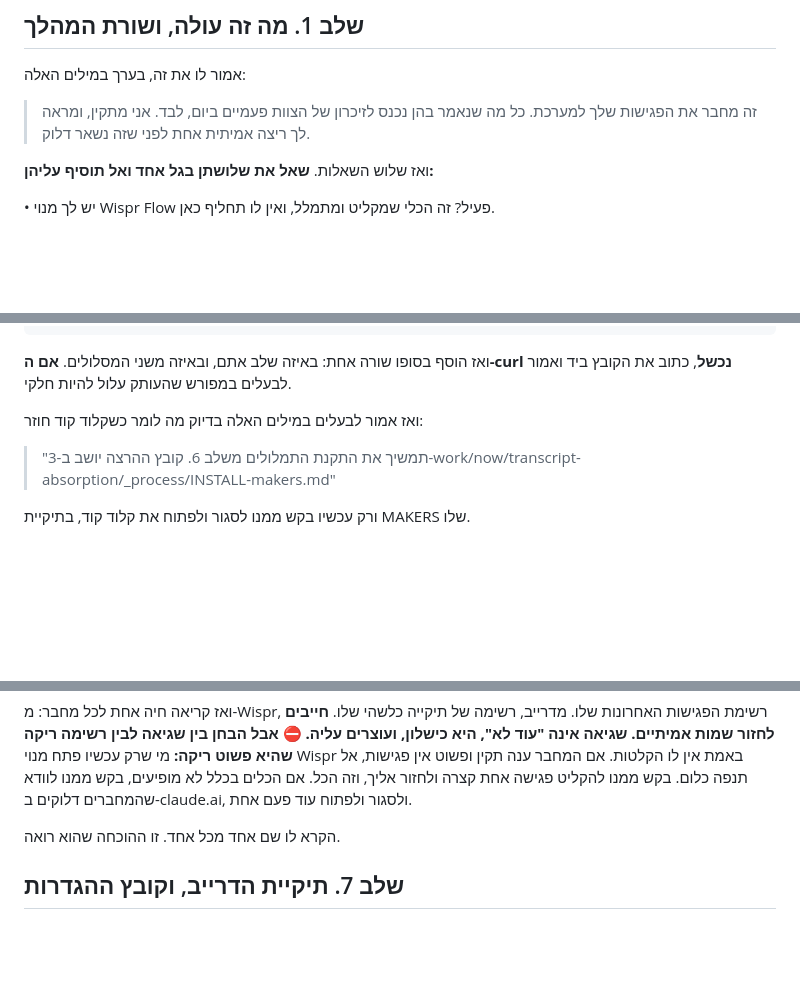
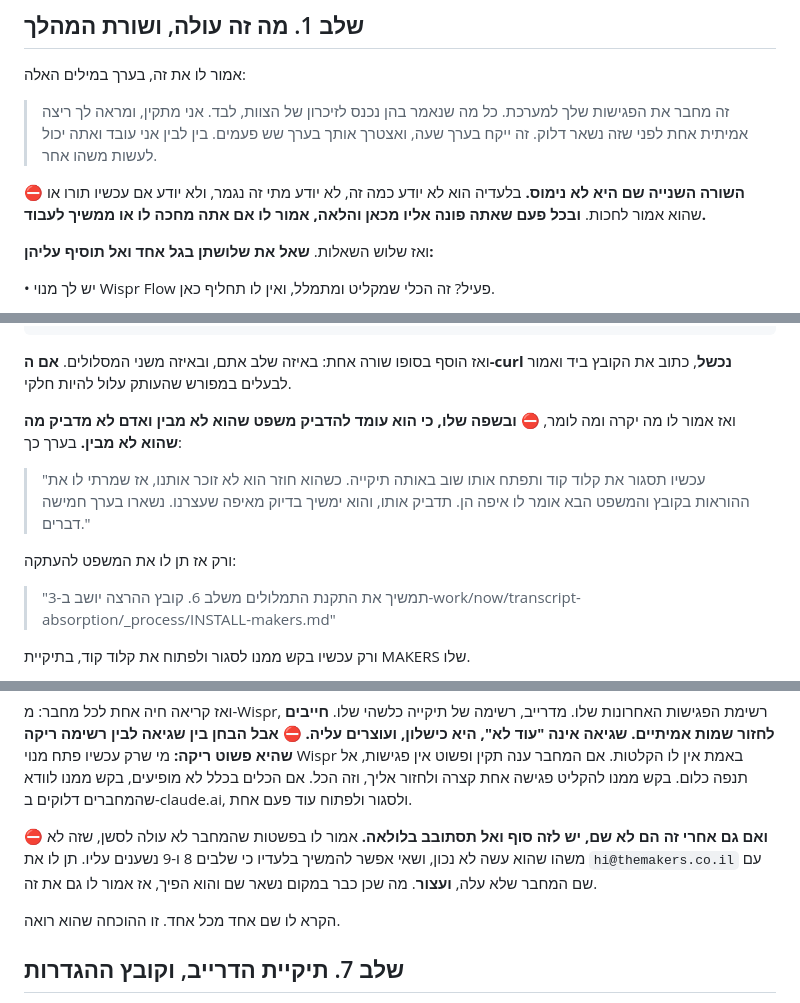
Before and after one commit to themakers-y-d/makers-bonuses, a Markdown page: transcripts/INSTALL-makers.md, 3 parts joined by grey strips. GitHub-like rendering; blank space fills up the shorter version.

Commit message:
הליכה מדומה ראשונה: הבעלים לא יודע כמה זה, ומדביק מה שלא הבין
שלושה ממצאים שתשעה סבבי קריאה לא מצאו, כי קורא יודע מה התכוונו ואדם לא.

  הוא לא ידע כמה זמן זה, כמה פעמים יצטרכו אותו, ואם עכשיו תורו או
  שהוא מחכה. עכשיו זה נאמר במשפט הראשון.

  המשפט שהוא מדביק אחרי הסגירה והפתיחה היה כתוב בשפה שלנו. הוא ענה
  "אני מעתיק את המשפט הזה בלי להבין מה הוא עושה, וזה מרגיש לי לא בסדר".
  עכשיו מסבירים לו קודם מה זה עושה וכמה נשאר.

  ולמחבר שלא עולה לסשן לא היה ענף. המתקין הסתובב בלולאה ואז המציא
  בעצמו כתובת לפנות אליה. עכשיו יש סוף כתוב.

Co-Authored-By: Claude Opus 5 (1M context) <noreply@anthropic.com>

```diff
--- a/transcripts/INSTALL-makers.md
+++ b/transcripts/INSTALL-makers.md
@@ -32,7 +32,9 @@ VAULT="$(pwd)"; echo "$VAULT" > "$HOME/.makers-transcript-install"; echo "$VAULT
 
 אמור לו את זה, בערך במילים האלה:
 
-> זה מחבר את הפגישות שלך למערכת. כל מה שנאמר בהן נכנס לזיכרון של הצוות פעמיים ביום, לבד. אני מתקין, ומראה לך ריצה אמיתית אחת לפני שזה נשאר דלוק.
+> זה מחבר את הפגישות שלך למערכת. כל מה שנאמר בהן נכנס לזיכרון של הצוות, לבד. אני מתקין, ומראה לך ריצה אמיתית אחת לפני שזה נשאר דלוק. זה ייקח בערך שעה, ואצטרך אותך בערך שש פעמים. בין לבין אני עובד ואתה יכול לעשות משהו אחר.
+
+⛔ **השורה השנייה שם היא לא נימוס.** בלעדיה הוא לא יודע כמה זה, לא יודע מתי זה נגמר, ולא יודע אם עכשיו תורו או שהוא אמור לחכות. **ובכל פעם שאתה פונה אליו מכאן והלאה, אמור לו אם אתה מחכה לו או ממשיך לעבוד.**
 
 ואז שלוש השאלות. **שאל את שלושתן בגל אחד ואל תוסיף עליהן:**
 
@@ -184,7 +186,11 @@ wc -c "$VAULT/3-work/now/transcript-absorption/_process/INSTALL-makers.md"
 
 ואז הוסף בסופו שורה אחת: באיזה שלב אתם, ובאיזה משני המסלולים. **אם ה-curl נכשל**, כתוב את הקובץ ביד ואמור לבעלים במפורש שהעותק עלול להיות חלקי.
 
-ואז אמור לבעלים במילים האלה בדיוק מה לומר כשקלוד קוד חוזר:
+ואז אמור לו מה יקרה ומה לומר, ⛔ **ובשפה שלו, כי הוא עומד להדביק משפט שהוא לא מבין ואדם לא מדביק מה שהוא לא מבין.** בערך כך:
+
+> "עכשיו תסגור את קלוד קוד ותפתח אותו שוב באותה תיקייה. כשהוא חוזר הוא לא זוכר אותנו, אז שמרתי לו את ההוראות בקובץ והמשפט הבא אומר לו איפה הן. תדביק אותו, והוא ימשיך בדיוק מאיפה שעצרנו. נשארו בערך חמישה דברים."
+
+ורק אז תן לו את המשפט להעתקה:
 
 > "תמשיך את התקנת התמלולים משלב 6. קובץ ההרצה יושב ב-3-work/now/transcript-absorption/_process/INSTALL-makers.md"
 
@@ -228,6 +234,8 @@ python3 ~/transcript-pipeline/makers/apply-to-vault.py "$VAULT" --check
 **ב. שני המחברים באמת עובדים.** הסתכל ברשימת הכלים שזמינים לך עכשיו בסשן הזה, **קרא את הקידומות המדויקות מתוך השמות האמיתיים** והחזק אותן לשלב 7. זו לא פקודת טרמינל, זו הרשימה שלך עצמך, וקידומת שגויה חוסמת את הכלי בשקט. **ואם יותר ממחבר אחד נראה מתאים**, אל תנחש: הראה לו את השמות ושאל איזה מהם החשבון שלו. ניחוש כאן נגמר בשלב 9 עם אפס, וקשה לשייך אותו בחזרה לכאן.
 
 ואז קריאה חיה אחת לכל מחבר: מ-Wispr, רשימת הפגישות האחרונות שלו. מדרייב, רשימה של תיקייה כלשהי שלו. **חייבים לחזור שמות אמיתיים. שגיאה אינה "עוד לא", היא כישלון, ועוצרים עליה.** ⛔ **אבל הבחן בין שגיאה לבין רשימה ריקה שהיא פשוט ריקה:** מי שרק עכשיו פתח מנוי Wispr באמת אין לו הקלטות. אם המחבר ענה תקין ופשוט אין פגישות, אל תנפה כלום. בקש ממנו להקליט פגישה אחת קצרה ולחזור אליך, וזה הכל. אם הכלים בכלל לא מופיעים, בקש ממנו לוודא שהמחברים דלוקים ב-claude.ai, ולסגור ולפתוח עוד פעם אחת.
+
+⛔ **ואם גם אחרי זה הם לא שם, יש לזה סוף ואל תסתובב בלולאה.** אמור לו בפשטות שהמחבר לא עולה לסשן, שזה לא משהו שהוא עשה לא נכון, ושאי אפשר להמשיך בלעדיו כי שלבים 8 ו-9 נשענים עליו. תן לו את `hi@themakers.co.il` עם שם המחבר שלא עלה, **ועצור**. מה שכן כבר במקום נשאר שם והוא הפיך, אז אמור לו גם את זה.
 
 הקרא לו שם אחד מכל אחד. זו ההוכחה שהוא רואה.
 
```
